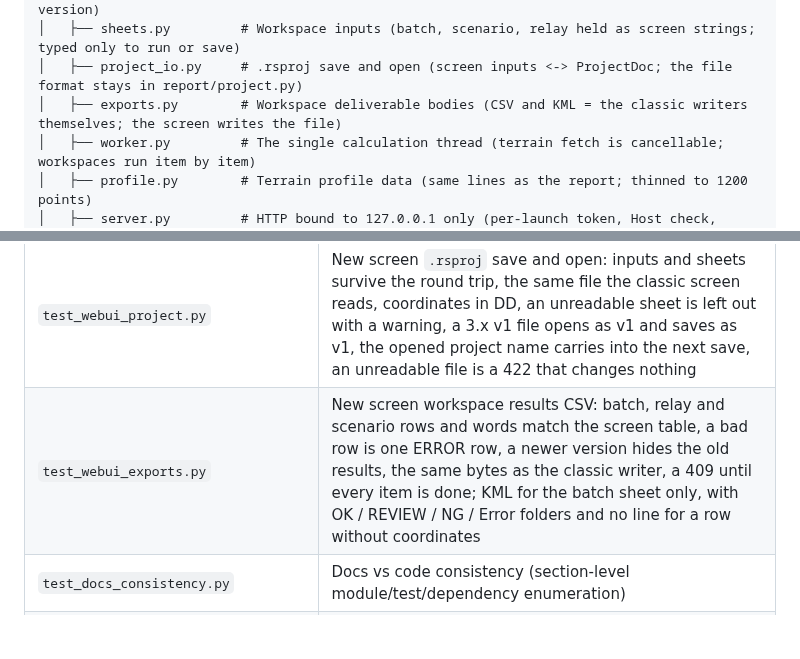
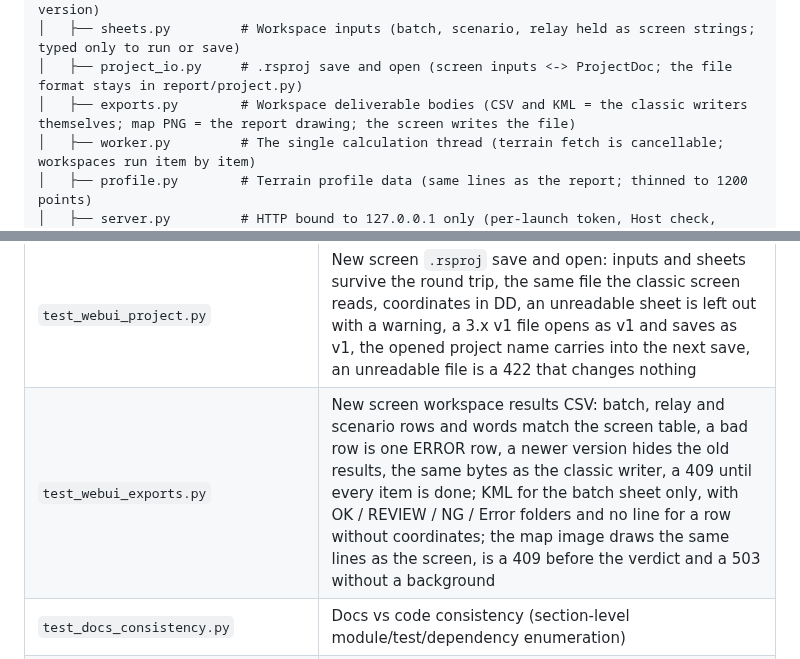
Before and after one commit to kumahide/radiosim, a Markdown page: docs/developer_en.md, 2 parts joined by grey strips. Rendered like a GitHub page; blank space fills up the shorter version.

```diff
--- a/docs/developer_en.md
+++ b/docs/developer_en.md
@@ -302,7 +302,7 @@ radiosim/
 │   ├── state.py          # Input set and headline (never shows a result from an older input version)
 │   ├── sheets.py         # Workspace inputs (batch, scenario, relay held as screen strings; typed only to run or save)
 │   ├── project_io.py     # .rsproj save and open (screen inputs <-> ProjectDoc; the file format stays in report/project.py)
-│   ├── exports.py        # Workspace deliverable bodies (CSV and KML = the classic writers themselves; the screen writes the file)
+│   ├── exports.py        # Workspace deliverable bodies (CSV and KML = the classic writers themselves; map PNG = the report drawing; the screen writes the file)
 │   ├── worker.py         # The single calculation thread (terrain fetch is cancellable; workspaces run item by item)
 │   ├── profile.py        # Terrain profile data (same lines as the report; thinned to 1200 points)
 │   ├── server.py         # HTTP bound to 127.0.0.1 only (per-launch token, Host check, static files)
@@ -1331,7 +1331,7 @@ therefore live in `qa_fixtures/` and are deployed after the build**.
 | `test_webui.py`          | New screen (`webui/`): the headline shows only results of the current input version, unknown input keys are rejected, a terrain-affecting edit cancels the running fetch, HTTP refuses a foreign Host or a missing token, static files cannot escape their root |
 | `test_webui_workspace.py` | New screen workspace inputs: one update bumps the version once whatever it changes, a bad shape is refused without changing anything, typing follows the old windows with the same error words, importing does not load `report`; workspace runs: published item by item with the aggregate and counts once complete, input errors refused before any fetch, any newer version cancels unconditionally, the scenario reuses the single-link terrain |
 | `test_webui_project.py` | New screen `.rsproj` save and open: inputs and sheets survive the round trip, the same file the classic screen reads, coordinates in DD, an unreadable sheet is left out with a warning, a 3.x v1 file opens as v1 and saves as v1, the opened project name carries into the next save, an unreadable file is a 422 that changes nothing |
-| `test_webui_exports.py` | New screen workspace results CSV: batch, relay and scenario rows and words match the screen table, a bad row is one ERROR row, a newer version hides the old results, the same bytes as the classic writer, a 409 until every item is done; KML for the batch sheet only, with OK / REVIEW / NG / Error folders and no line for a row without coordinates |
+| `test_webui_exports.py` | New screen workspace results CSV: batch, relay and scenario rows and words match the screen table, a bad row is one ERROR row, a newer version hides the old results, the same bytes as the classic writer, a 409 until every item is done; KML for the batch sheet only, with OK / REVIEW / NG / Error folders and no line for a row without coordinates; the map image draws the same lines as the screen, is a 409 before the verdict and a 503 without a background |
 | `test_docs_consistency.py` | Docs vs code consistency (section-level module/test/dependency enumeration)     |
 | `test_env_consistency.py` | Runtime environment vs requirements.txt pins (all lines pinned, installed versions match) |
 | `test_experiments_probes.py` | Static gate keeping the probes under `experiments/` in step with the product. Calls into `core`/`report` collected via AST must `bind` against the current signature, and a probe printing characters the default console cannot encode must rebuild `sys.stdout`. The probes are never executed here (their argument, data, network and hardware prerequisites differ too much for CI) — they are only read. The number of calls actually checked is asserted too, so the gate cannot pass silently |
```
Also changed, not shown: docs/developer_ja.md (+2 -2 lines).
